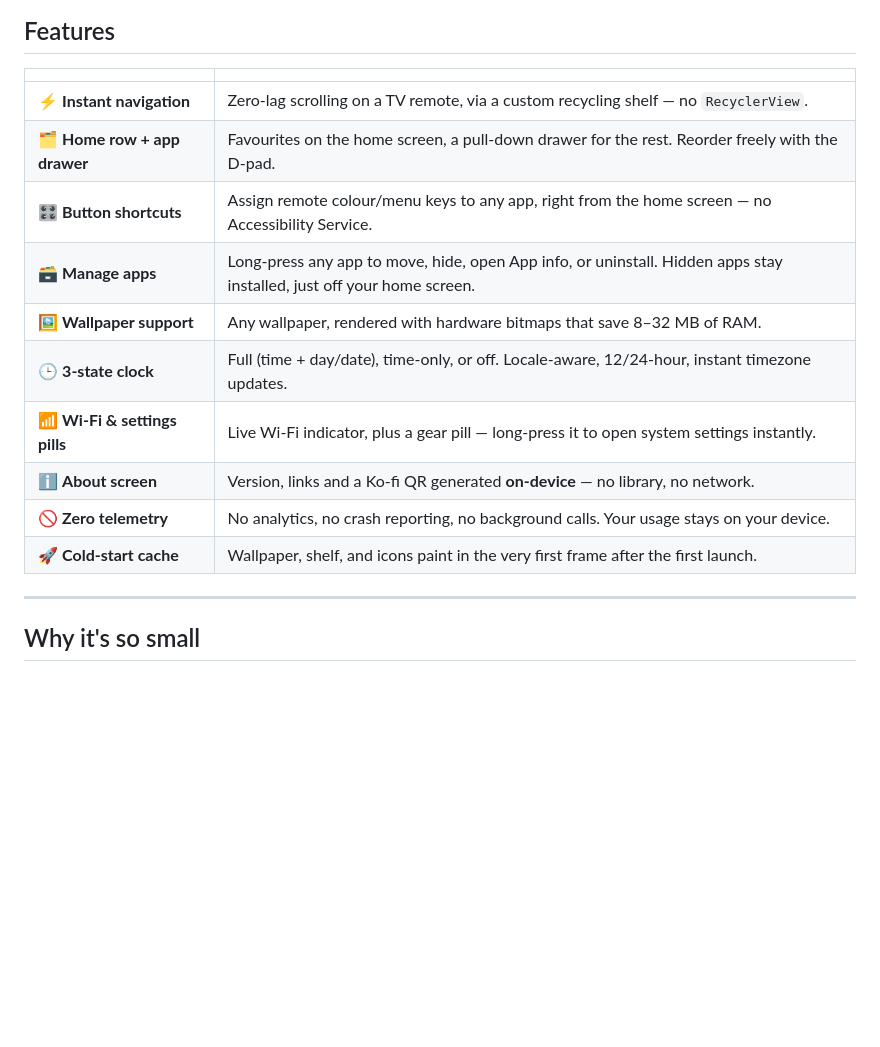
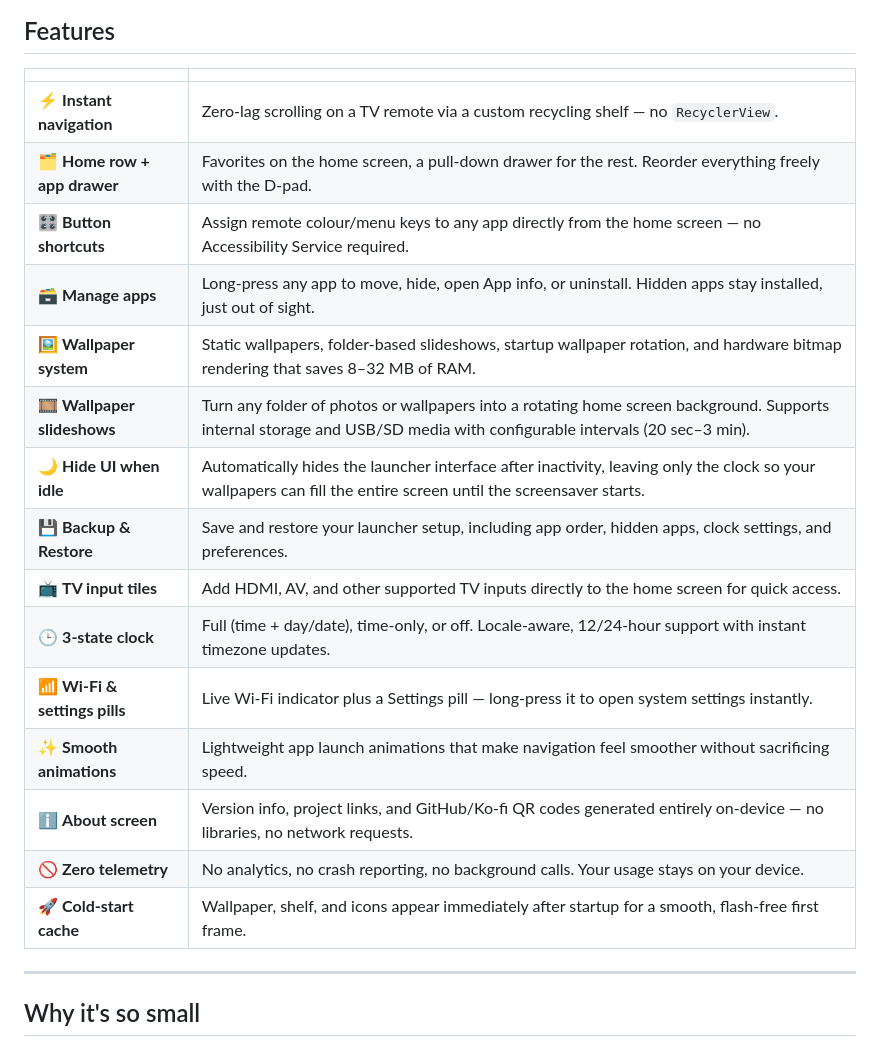
Before and after one commit to f102mithunysypdlcjr-pixel/BareLauncherv3, a Markdown page: README.md, the part around the change. Drawn GitHub-style; blank space fills up the shorter version.

Commit message:
Revise feature list in README.md
Updated feature descriptions for clarity and detail.

```diff
--- a/README.md
+++ b/README.md
@@ -61,16 +61,21 @@ Most TV launchers are heavy, online, and crowded with promotions. BareLauncher i
 
 | | |
 |---|---|
-| ⚡ **Instant navigation** | Zero-lag scrolling on a TV remote, via a custom recycling shelf — no `RecyclerView`. |
-| 🗂️ **Home row + app drawer** | Favourites on the home screen, a pull-down drawer for the rest. Reorder freely with the D-pad. |
-| 🎛️ **Button shortcuts** | Assign remote colour/menu keys to any app, right from the home screen — no Accessibility Service. |
-| 🗃️ **Manage apps** | Long-press any app to move, hide, open App info, or uninstall. Hidden apps stay installed, just off your home screen. |
-| 🖼️ **Wallpaper support** | Any wallpaper, rendered with hardware bitmaps that save 8–32 MB of RAM. |
-| 🕒 **3-state clock** | Full (time + day/date), time-only, or off. Locale-aware, 12/24-hour, instant timezone updates. |
-| 📶 **Wi-Fi & settings pills** | Live Wi-Fi indicator, plus a gear pill — long-press it to open system settings instantly. |
-| ℹ️ **About screen** | Version, links and a Ko-fi QR generated **on-device** — no library, no network. |
+| ⚡ **Instant navigation** | Zero-lag scrolling on a TV remote via a custom recycling shelf — no `RecyclerView`. |
+| 🗂️ **Home row + app drawer** | Favorites on the home screen, a pull-down drawer for the rest. Reorder everything freely with the D-pad. |
+| 🎛️ **Button shortcuts** | Assign remote colour/menu keys to any app directly from the home screen — no Accessibility Service required. |
+| 🗃️ **Manage apps** | Long-press any app to move, hide, open App info, or uninstall. Hidden apps stay installed, just out of sight. |
+| 🖼️ **Wallpaper system** | Static wallpapers, folder-based slideshows, startup wallpaper rotation, and hardware bitmap rendering that saves 8–32 MB of RAM. |
+| 🎞️ **Wallpaper slideshows** | Turn any folder of photos or wallpapers into a rotating home screen background. Supports internal storage and USB/SD media with configurable intervals (20 sec–3 min). |
+| 🌙 **Hide UI when idle** | Automatically hides the launcher interface after inactivity, leaving only the clock so your wallpapers can fill the entire screen until the screensaver starts. |
+| 💾 **Backup & Restore** | Save and restore your launcher setup, including app order, hidden apps, clock settings, and preferences. |
+| 📺 **TV input tiles** | Add HDMI, AV, and other supported TV inputs directly to the home screen for quick access. |
+| 🕒 **3-state clock** | Full (time + day/date), time-only, or off. Locale-aware, 12/24-hour support with instant timezone updates. |
+| 📶 **Wi-Fi & settings pills** | Live Wi-Fi indicator plus a Settings pill — long-press it to open system settings instantly. |
+| ✨ **Smooth animations** | Lightweight app launch animations that make navigation feel smoother without sacrificing speed. |
+| ℹ️ **About screen** | Version info, project links, and GitHub/Ko-fi QR codes generated entirely on-device — no libraries, no network requests. |
 | 🚫 **Zero telemetry** | No analytics, no crash reporting, no background calls. Your usage stays on your device. |
-| 🚀 **Cold-start cache** | Wallpaper, shelf, and icons paint in the very first frame after the first launch. |
+| 🚀 **Cold-start cache** | Wallpaper, shelf, and icons appear immediately after startup for a smooth, flash-free first frame. |
 
 ---
 
```
